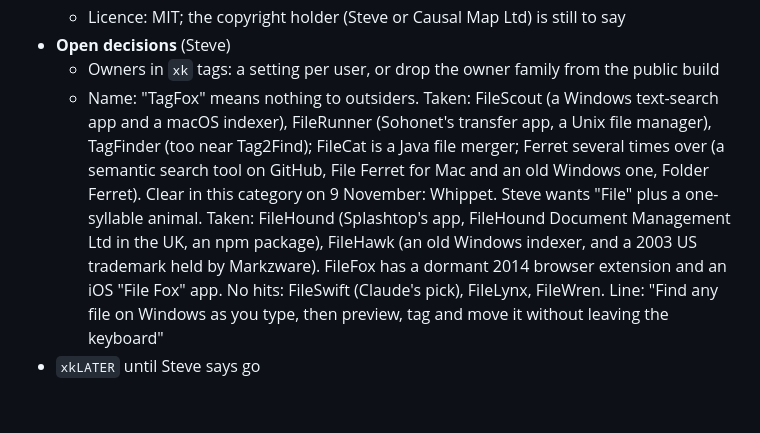
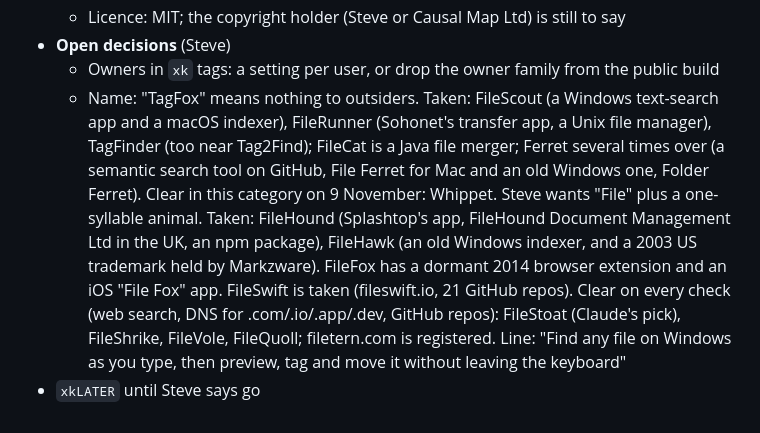
Before and after one commit to stevepowell99/TagFox, a Markdown page: TagFox - prepare a general GitHub release under a clearer name xkLATER.md, the part around the change. Drawn GitHub-style.

Commit message:
Task: more obscure FileX names, checked against domains and GitHub
Co-Authored-By: Claude Opus 5.5 <noreply@anthropic.com>
Claude-Session: https://claude.ai/code/session_01X1uQXUv8ZFW9PxkqwqDvvE

```diff
--- a/TagFox - prepare a general GitHub release under a clearer name xkLATER.md
+++ b/TagFox - prepare a general GitHub release under a clearer name xkLATER.md
@@ -24,5 +24,5 @@ Steve, 8 and 9 November 2026: release TagFox more widely on GitHub under a clear
   - Licence: MIT; the copyright holder (Steve or Causal Map Ltd) is still to say
 - **Open decisions** (Steve)
   - Owners in `xk` tags: a setting per user, or drop the owner family from the public build
-  - Name: "TagFox" means nothing to outsiders. Taken: FileScout (a Windows text-search app and a macOS indexer), FileRunner (Sohonet's transfer app, a Unix file manager), TagFinder (too near Tag2Find); FileCat is a Java file merger; Ferret several times over (a semantic search tool on GitHub, File Ferret for Mac and an old Windows one, Folder Ferret). Clear in this category on 9 November: Whippet. Steve wants "File" plus a one-syllable animal. Taken: FileHound (Splashtop's app, FileHound Document Management Ltd in the UK, an npm package), FileHawk (an old Windows indexer, and a 2003 US trademark held by Markzware). FileFox has a dormant 2014 browser extension and an iOS "File Fox" app. No hits: FileSwift (Claude's pick), FileLynx, FileWren. Line: "Find any file on Windows as you type, then preview, tag and move it without leaving the keyboard"
+  - Name: "TagFox" means nothing to outsiders. Taken: FileScout (a Windows text-search app and a macOS indexer), FileRunner (Sohonet's transfer app, a Unix file manager), TagFinder (too near Tag2Find); FileCat is a Java file merger; Ferret several times over (a semantic search tool on GitHub, File Ferret for Mac and an old Windows one, Folder Ferret). Clear in this category on 9 November: Whippet. Steve wants "File" plus a one-syllable animal. Taken: FileHound (Splashtop's app, FileHound Document Management Ltd in the UK, an npm package), FileHawk (an old Windows indexer, and a 2003 US trademark held by Markzware). FileFox has a dormant 2014 browser extension and an iOS "File Fox" app. FileSwift is taken (fileswift.io, 21 GitHub repos). Clear on every check (web search, DNS for .com/.io/.app/.dev, GitHub repos): FileStoat (Claude's pick), FileShrike, FileVole, FileQuoll; filetern.com is registered. Line: "Find any file on Windows as you type, then preview, tag and move it without leaving the keyboard"
 - `xkLATER` until Steve says go
```
